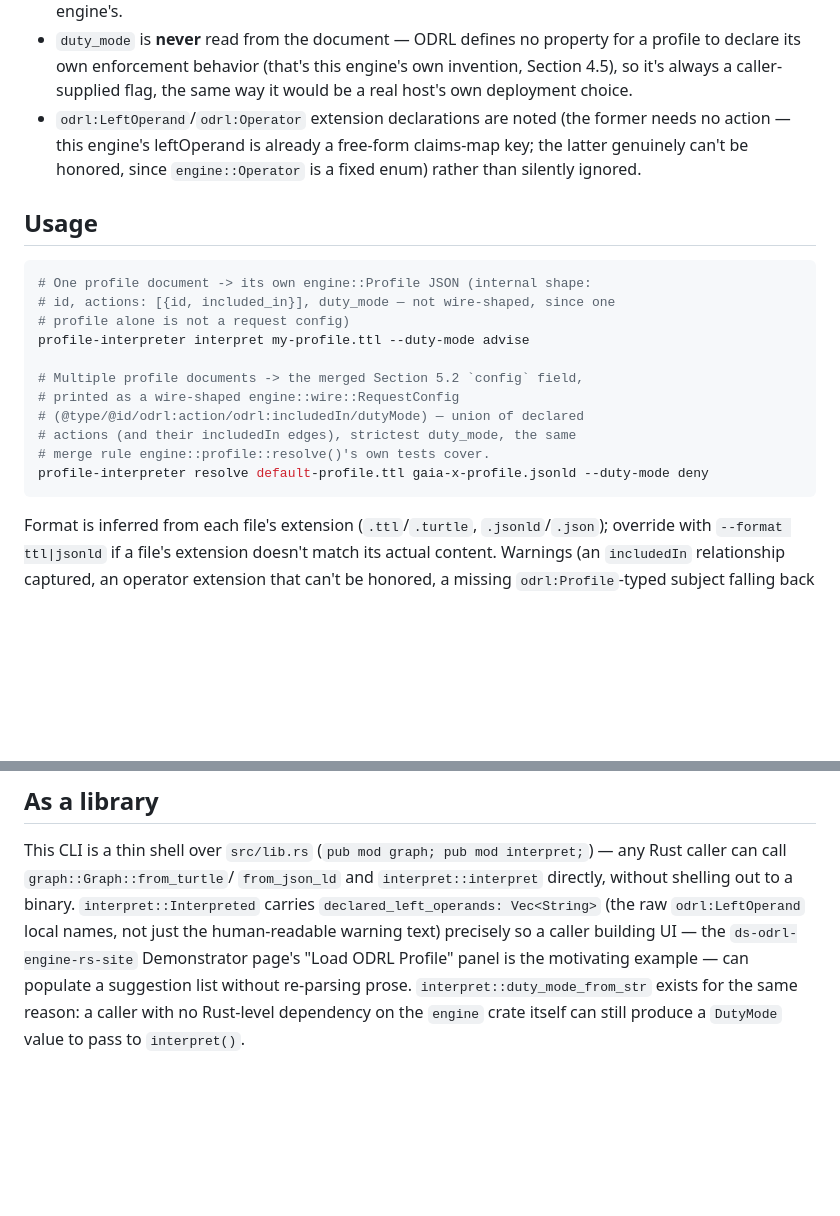
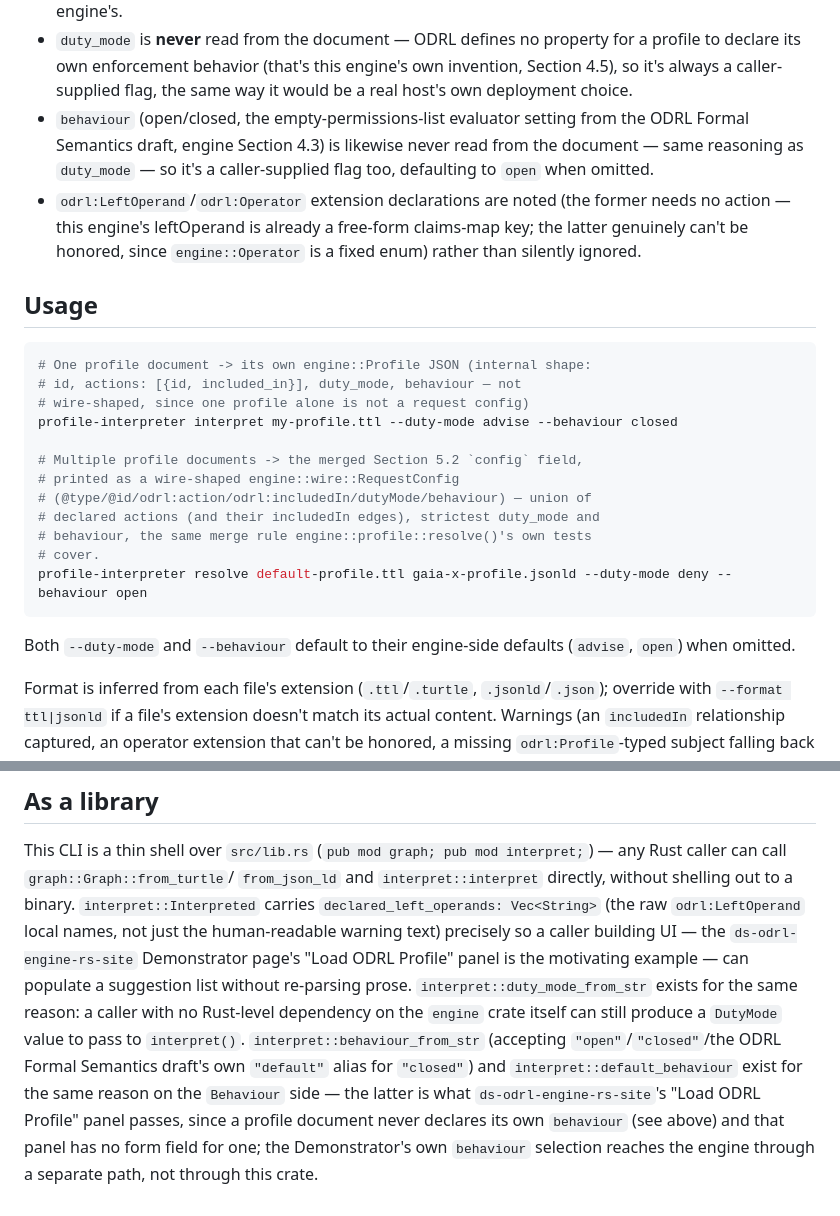
Before and after one commit to ds-labs-org/ds-odrl-engine-rs, a Markdown page: profile-interpreter/README.md, 2 parts joined by grey strips. Rendered like a GitHub page; blank space fills up the shorter version.

````diff
--- a/profile-interpreter/README.md
+++ b/profile-interpreter/README.md
@@ -38,6 +38,10 @@ than assumed — see `src/interpret.rs`'s module doc for the full reasoning:
   this engine's own invention, Section 4.5), so it's always a
   caller-supplied flag, the same way it would be a real host's own
   deployment choice.
+- `behaviour` (open/closed, the empty-permissions-list evaluator setting
+  from the ODRL Formal Semantics draft, engine Section 4.3) is likewise
+  never read from the document — same reasoning as `duty_mode` — so it's
+  a caller-supplied flag too, defaulting to `open` when omitted.
 - `odrl:LeftOperand`/`odrl:Operator` extension declarations are noted
   (the former needs no action — this engine's leftOperand is already a
   free-form claims-map key; the latter genuinely can't be honored, since
@@ -47,17 +51,21 @@ than assumed — see `src/interpret.rs`'s module doc for the full reasoning:
 
 ```sh
 # One profile document -> its own engine::Profile JSON (internal shape:
-# id, actions: [{id, included_in}], duty_mode — not wire-shaped, since one
-# profile alone is not a request config)
-profile-interpreter interpret my-profile.ttl --duty-mode advise
+# id, actions: [{id, included_in}], duty_mode, behaviour — not
+# wire-shaped, since one profile alone is not a request config)
+profile-interpreter interpret my-profile.ttl --duty-mode advise --behaviour closed
 
 # Multiple profile documents -> the merged Section 5.2 `config` field,
 # printed as a wire-shaped engine::wire::RequestConfig
-# (@type/@id/odrl:action/odrl:includedIn/dutyMode) — union of declared
-# actions (and their includedIn edges), strictest duty_mode, the same
-# merge rule engine::profile::resolve()'s own tests cover.
-profile-interpreter resolve default-profile.ttl gaia-x-profile.jsonld --duty-mode deny
+# (@type/@id/odrl:action/odrl:includedIn/dutyMode/behaviour) — union of
+# declared actions (and their includedIn edges), strictest duty_mode and
+# behaviour, the same merge rule engine::profile::resolve()'s own tests
+# cover.
+profile-interpreter resolve default-profile.ttl gaia-x-profile.jsonld --duty-mode deny --behaviour open
 ```
+
+Both `--duty-mode` and `--behaviour` default to their engine-side
+defaults (`advise`, `open`) when omitted.
 
 Format is inferred from each file's extension (`.ttl`/`.turtle`,
 `.jsonld`/`.json`); override with `--format ttl|jsonld` if a file's
@@ -81,3 +89,11 @@ is the motivating example — can populate a suggestion list without
 re-parsing prose. `interpret::duty_mode_from_str` exists for the same
 reason: a caller with no Rust-level dependency on the `engine` crate
 itself can still produce a `DutyMode` value to pass to `interpret()`.
+`interpret::behaviour_from_str` (accepting `"open"`/`"closed"`/the ODRL
+Formal Semantics draft's own `"default"` alias for `"closed"`) and
+`interpret::default_behaviour` exist for the same reason on the
+`Behaviour` side — the latter is what `ds-odrl-engine-rs-site`'s
+"Load ODRL Profile" panel passes, since a profile document never
+declares its own `behaviour` (see above) and that panel has no form
+field for one; the Demonstrator's own `behaviour` selection reaches the
+engine through a separate path, not through this crate.
````
Also changed, not shown: README.md (+58 -40 lines).
